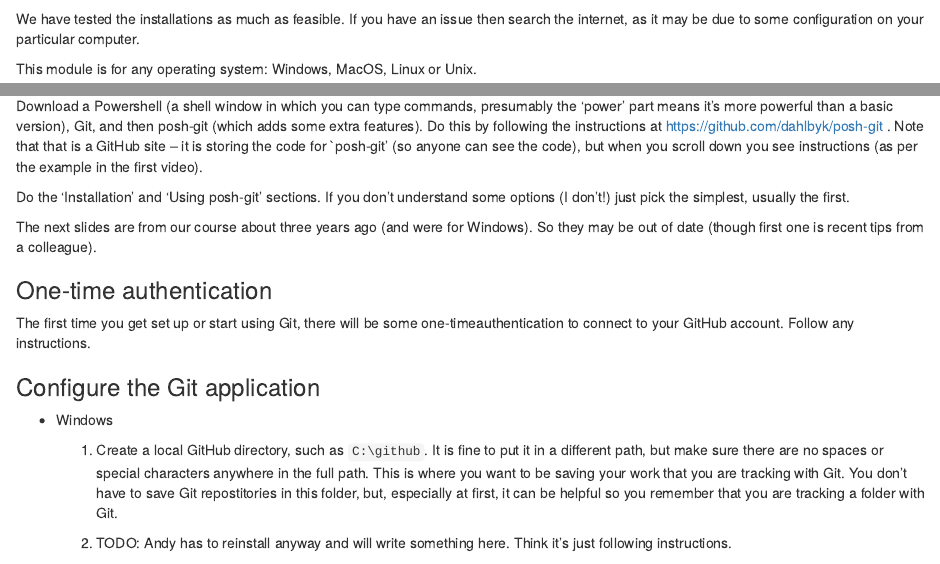
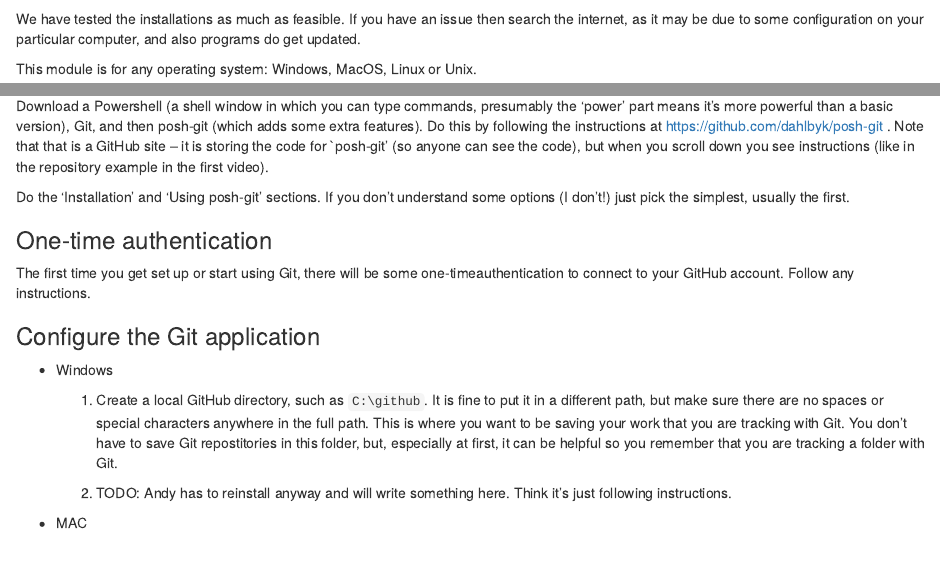
Before and after one commit to quantitative-biology/module-1-git, an R Markdown document (module-1-git.Rmd): the page in a window 1100 px wide, from 6460 px down, and a second part further down, joined at a grey line. Rendered offline with R 4.5, knitr and Pandoc, with nearby package versions.

Commit message:
Minor tidy up of intro.

```diff
--- a/module-1-git.Rmd
+++ b/module-1-git.Rmd
@@ -292,7 +292,9 @@ This is a `r colorize("one-time setup")`
 and, although it can sometimes be tricky, once it is done you
 will be able to easily create new projects or join others in collaboration.
 
-We have tested the installations as much as feasible. If you have an issue then search the internet, as it may be due to some configuration on your particular computer.
+We have tested the installations as much as feasible. If you have an issue then
+search the internet, as it may be due to some configuration on your particular
+computer, and also programs do get updated.
 
 This module is for any operating system: Windows, MacOS, Linux or Unix.
 
@@ -356,15 +358,11 @@ the 'power' part means it's more powerful than a basic version), Git, and then
 posh-git (which adds some extra features). Do this by following the instructions at
 https://github.com/dahlbyk/posh-git .
 Note that that is a GitHub site -- it is storing the code for `posh-git' (so
-anyone can see the code), but when you scroll down you see instructions (as per
-the example in the first video).
+anyone can see the code), but when you scroll down you see instructions (like in
+the repository example in the first video).
 
-Do the ‘Installation' and ‘Using posh-git' sections.  If you don't understand
+Do the 'Installation' and 'Using posh-git' sections.  If you don't understand
 some options (I don't!) just pick the simplest, usually the first.
-
-The next slides are from our course about three years ago (and were for
-Windows). So they may be out of date (though first one is recent tips from a colleague).
-
 
 ### One-time authentication
 
```
